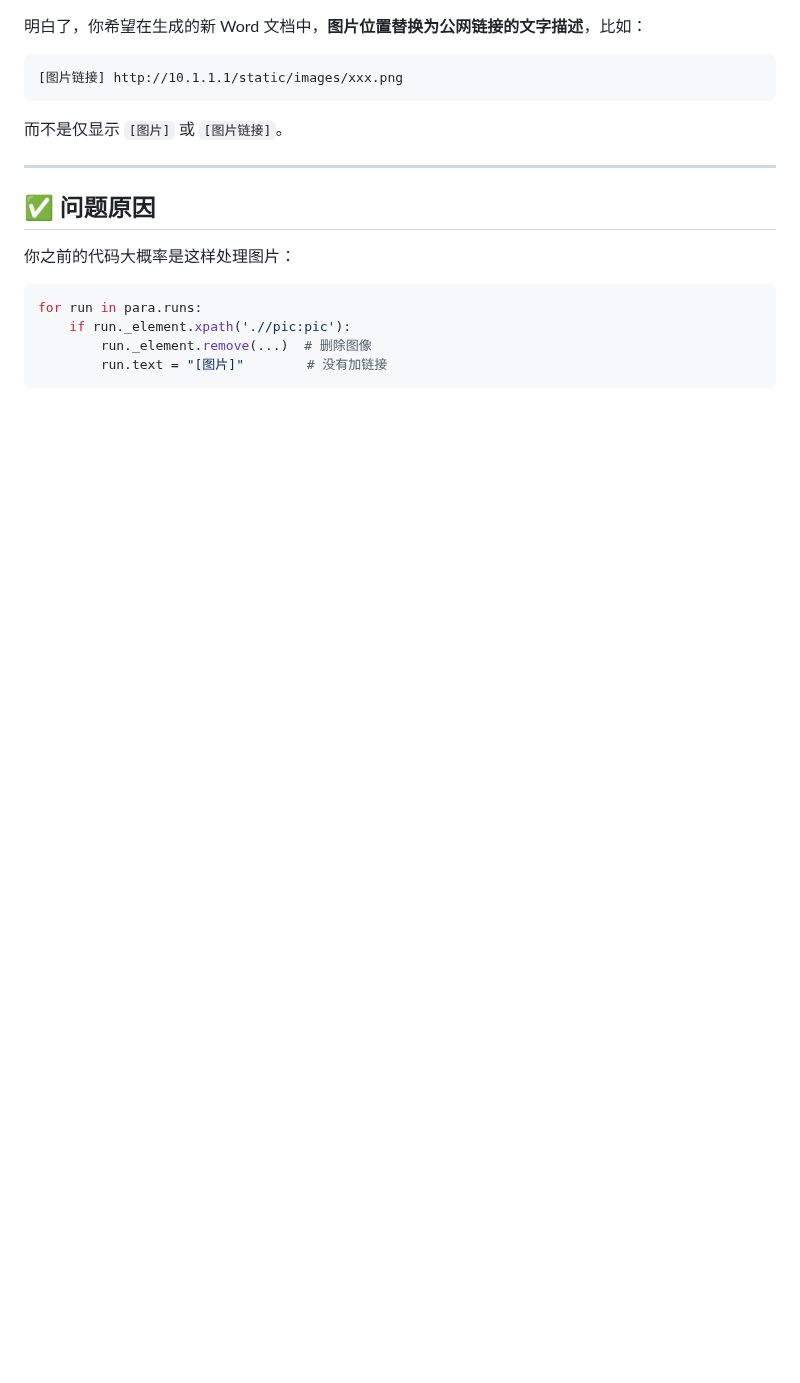
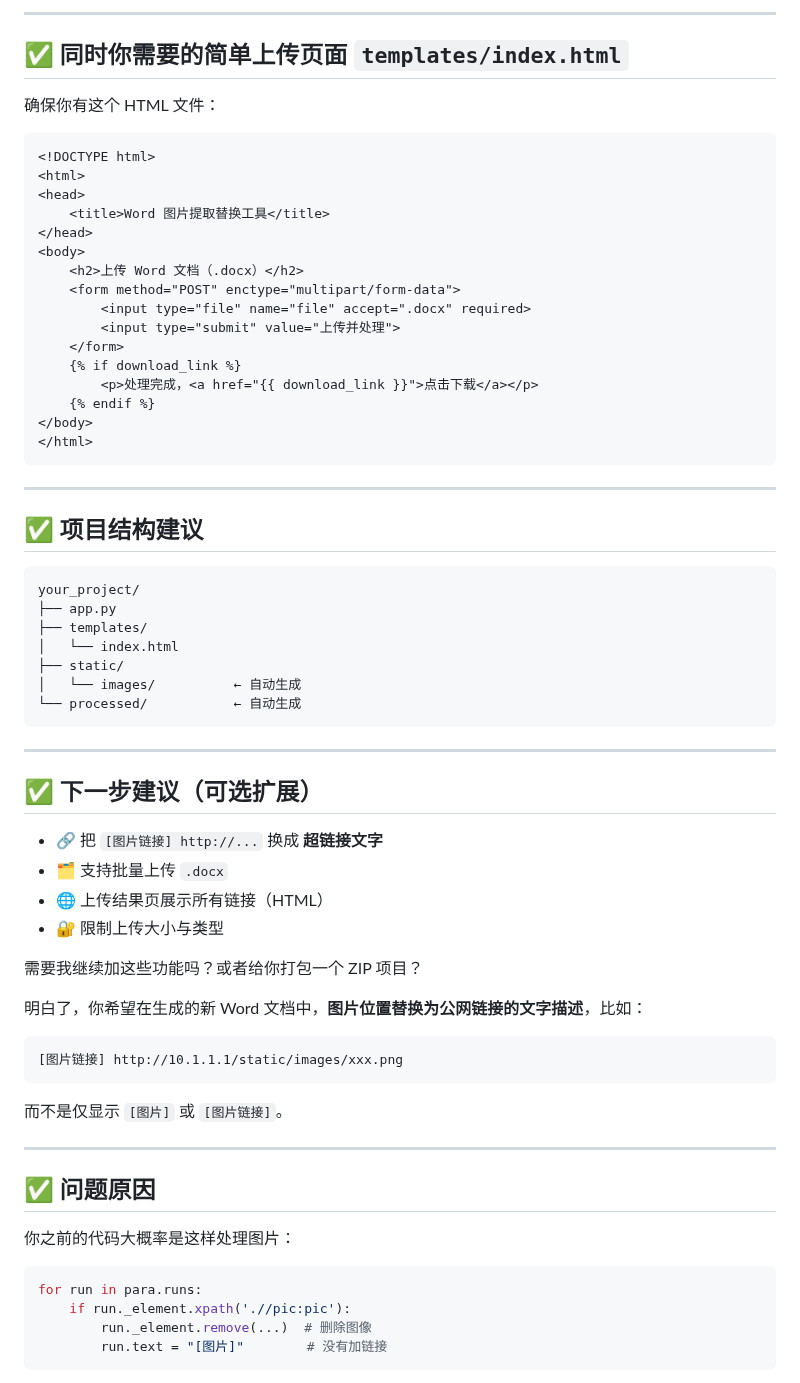
Before and after one commit to xin1/Agent, a Markdown page: 教程/UploadPhoto/UploadPhoto 1.0.md, the part around one of its changes. Rendered like a GitHub page; blank space fills up the shorter version.

````diff
--- a/教程/UploadPhoto/UploadPhoto 1.0.md
+++ b/教程/UploadPhoto/UploadPhoto 1.0.md
@@ -1,3 +84,53 @@
+---
+
+## ✅ 同时你需要的简单上传页面 `templates/index.html`
+
+确保你有这个 HTML 文件：
+
+```html
+<!DOCTYPE html>
+<html>
+<head>
+    <title>Word 图片提取替换工具</title>
+</head>
+<body>
+    <h2>上传 Word 文档（.docx）</h2>
+    <form method="POST" enctype="multipart/form-data">
+        <input type="file" name="file" accept=".docx" required>
+        <input type="submit" value="上传并处理">
+    </form>
+    {% if download_link %}
+        <p>处理完成，<a href="{{ download_link }}">点击下载</a></p>
+    {% endif %}
+</body>
+</html>
+```
+
+---
+
+## ✅ 项目结构建议
+
+```
+your_project/
+├── app.py
+├── templates/
+│   └── index.html
+├── static/
+│   └── images/          ← 自动生成
+└── processed/           ← 自动生成
+```
+
+---
+
+## ✅ 下一步建议（可选扩展）
+
+* 🔗 把 `[图片链接] http://...` 换成 **超链接文字**
+* 🗂 支持批量上传 `.docx`
+* 🌐 上传结果页展示所有链接（HTML）
+* 🔐 限制上传大小与类型
+
+需要我继续加这些功能吗？或者给你打包一个 ZIP 项目？
+
 明白了，你希望在生成的新 Word 文档中，**图片位置替换为公网链接的文字描述**，比如：
 
 ```text
````
Also changed, not shown: other parts of 教程/UploadPhoto/UploadPhoto 1.0.md (+83 -0 lines).
